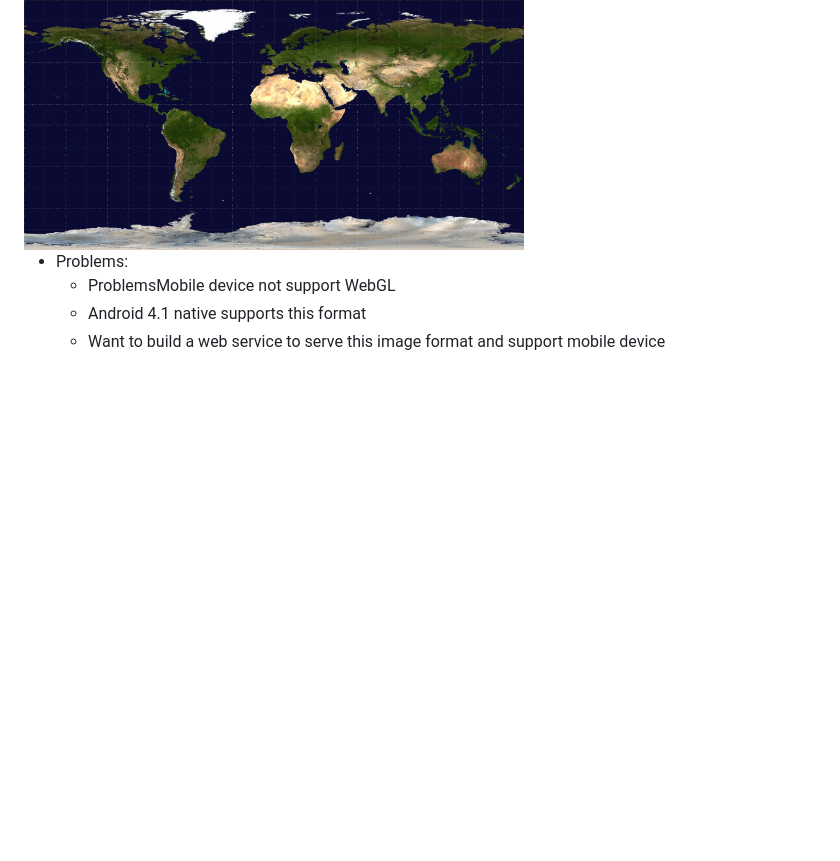
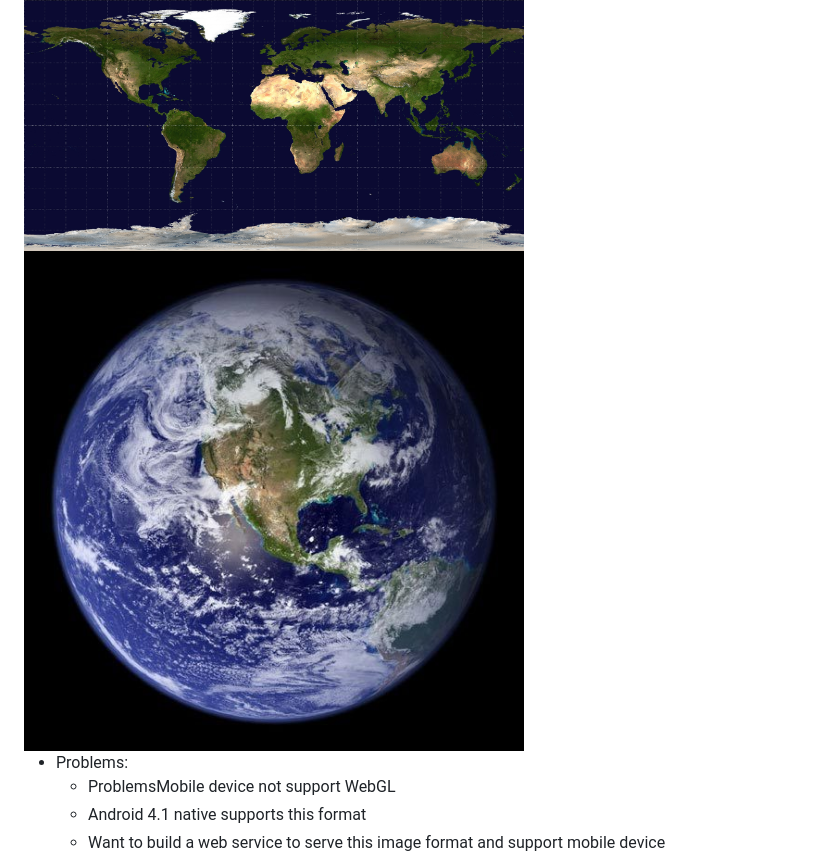
Before and after one commit to othree/360-panorama, a Markdown page: README.md, the part around the change. Drawn GitHub-style; pictures changed too: doc/images/earth.jpg (added); blank space fills up the shorter version.

Commit message:
Add earth image

```diff
--- a/README.md
+++ b/README.md
@@ -18,6 +18,7 @@ WebGL
 
 
 <img alt="equirectangular earth" src="doc/images/Equirectangular-projection.jpg" width="500" />
+<img alt="earth" src="doc/images/earth.jpg" width="500" />
 
 * Problems:
   * ProblemsMobile device not support WebGL
```
